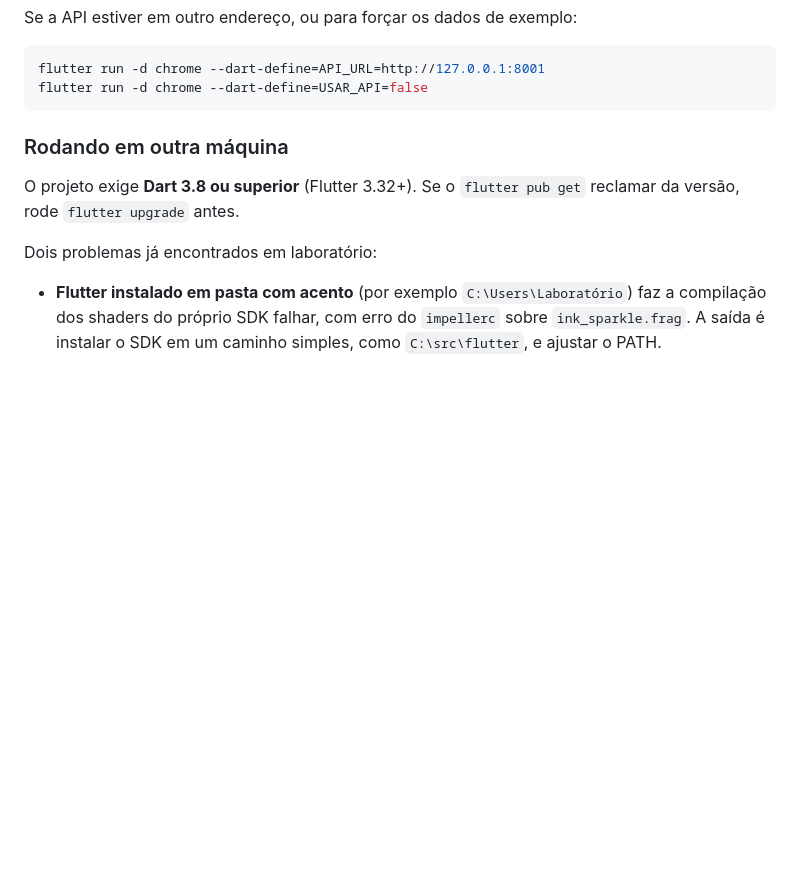
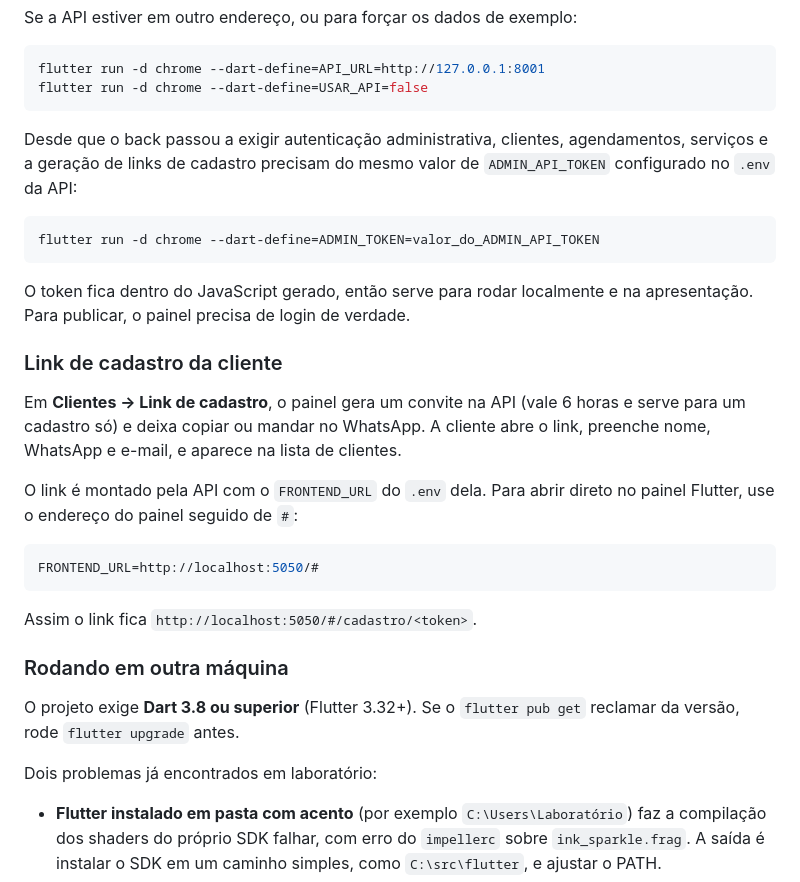
Before and after one commit to brunoMyguelDotCom/Automatize-Flutter-NailFlows, a Markdown page: README.md, the part around the change. Rendered like a GitHub page; blank space fills up the shorter version.

Commit message:
doc: explica o ADMIN_TOKEN e o link de cadastro no README

````diff
--- a/README.md
+++ b/README.md
@@ -40,6 +40,32 @@ Se a API estiver em outro endereço, ou para forçar os dados de exemplo:
 flutter run -d chrome --dart-define=API_URL=http://127.0.0.1:8001
 flutter run -d chrome --dart-define=USAR_API=false
 ```
+
+Desde que o back passou a exigir autenticação administrativa, clientes,
+agendamentos, serviços e a geração de links de cadastro precisam do mesmo valor
+de `ADMIN_API_TOKEN` configurado no `.env` da API:
+
+```bash
+flutter run -d chrome --dart-define=ADMIN_TOKEN=valor_do_ADMIN_API_TOKEN
+```
+
+O token fica dentro do JavaScript gerado, então serve para rodar localmente e
+na apresentação. Para publicar, o painel precisa de login de verdade.
+
+### Link de cadastro da cliente
+
+Em **Clientes → Link de cadastro**, o painel gera um convite na API (vale 6 horas
+e serve para um cadastro só) e deixa copiar ou mandar no WhatsApp. A cliente abre
+o link, preenche nome, WhatsApp e e-mail, e aparece na lista de clientes.
+
+O link é montado pela API com o `FRONTEND_URL` do `.env` dela. Para abrir direto
+no painel Flutter, use o endereço do painel seguido de `#`:
+
+```env
+FRONTEND_URL=http://localhost:5050/#
+```
+
+Assim o link fica `http://localhost:5050/#/cadastro/<token>`.
 
 ### Rodando em outra máquina
 
````
